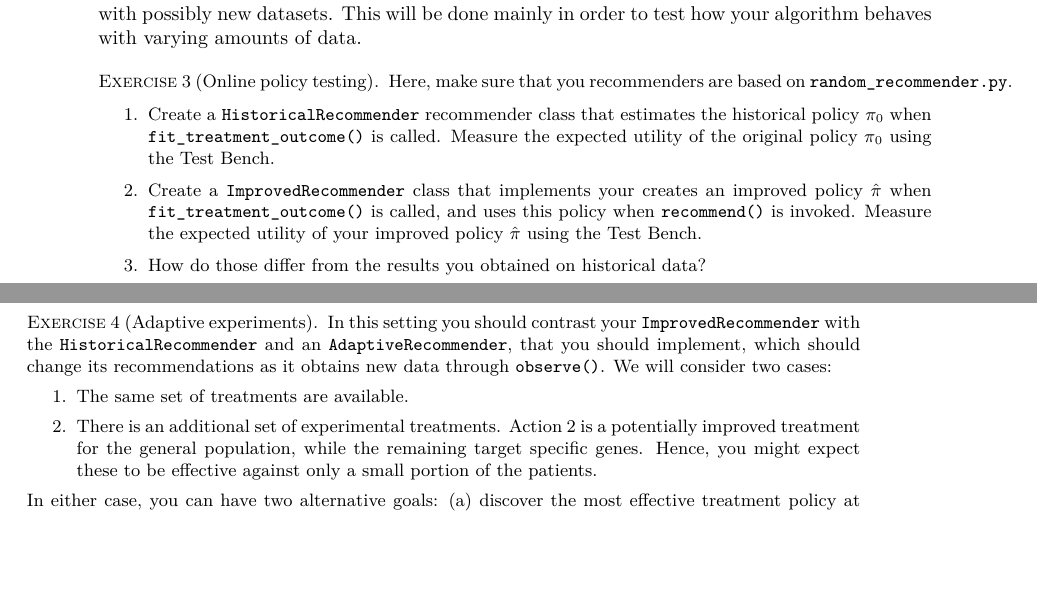
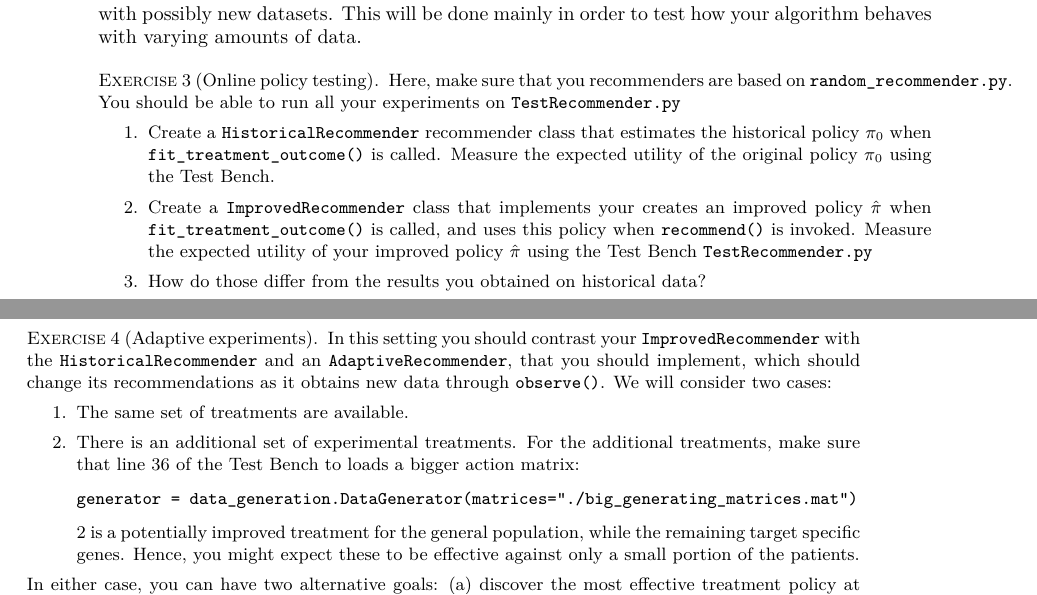
Before and after one commit to olethrosdc/ml-society-science, a LaTeX document (notes/medical-project.tex, which reads notes/medical.tex): two parts of pages 2 and 3 of 3, joined at a grey line, cut so that both start at the same text, the shorter picture padded with empty space. Compiled offline with LuaLaTeX.

Commit message:
medical project with some clarifications

```diff
--- a/notes/medical.tex
+++ b/notes/medical.tex
@@ -56,9 +56,10 @@ Use the skeleton \verb!random_recommender.py! to implement your code.
 For this part of the exercise, make sure that you have implemented everything within the API defined in the \verb!random_recommender.py! skeleton. All the methods you have implemented for feature selection, dimensionality reduction, policy evaluation, etc. must be self-contained within the recommender. The test bench will call your recommender's \verb!fit_data()! and \verb!fit_treatment_outcome()! with possibly new datasets. This will be done mainly in order to test how your algorithm behaves with varying amounts of data.
 \begin{exercise}[Online policy testing]
   Here, make sure that you recommenders are based on \verb!random_recommender.py!.
+  You should be able to run all your experiments on \verb!TestRecommender.py!
   \begin{enumerate}
   \item Create a \texttt{HistoricalRecommender} recommender class that estimates the historical policy $\pol_0$ when \verb!fit_treatment_outcome()! is called. Measure the expected utility of the original policy $\pol_0$ using the Test Bench.
-  \item Create a \texttt{ImprovedRecommender} class that implements your creates an improved policy $\hat{\pol}$ when \verb!fit_treatment_outcome()! is called, and uses this policy when \verb!recommend()! is invoked. Measure the expected utility of your improved policy $\hat{\pol}$ using the Test Bench.
+  \item Create a \texttt{ImprovedRecommender} class that implements your creates an improved policy $\hat{\pol}$ when \verb!fit_treatment_outcome()! is called, and uses this policy when \verb!recommend()! is invoked. Measure the expected utility of your improved policy $\hat{\pol}$ using the Test Bench \verb!TestRecommender.py!
   \item How do those differ from the results you obtained on historical data?
   \end{enumerate}
 \end{exercise}
@@ -67,7 +68,11 @@ For this part of the exercise, make sure that you have implemented everything wi
   In this setting you should contrast your \texttt{ImprovedRecommender} with the \texttt{HistoricalRecommender} and an \texttt{AdaptiveRecommender}, that you should implement, which should change its recommendations as it obtains new data through \verb!observe()!. We will consider two cases:
   \begin{enumerate}
   \item The same set of treatments are available.
-  \item There is an additional set of experimental treatments.  Action
+  \item There is an additional set of experimental treatments.
+    For the additional treatments, make sure that line 36 of the Test Bench to loads a bigger action matrix:
+\begin{verbatim}
+generator = data_generation.DataGenerator(matrices="./big_generating_matrices.mat")
+\end{verbatim}
     2 is a potentially improved treatment for the general population,
     while the remaining target specific genes.  Hence, you might
     expect these to be effective against only a small portion of the
```
Also changed, not shown: assignments/medical-project.pdf (added).
